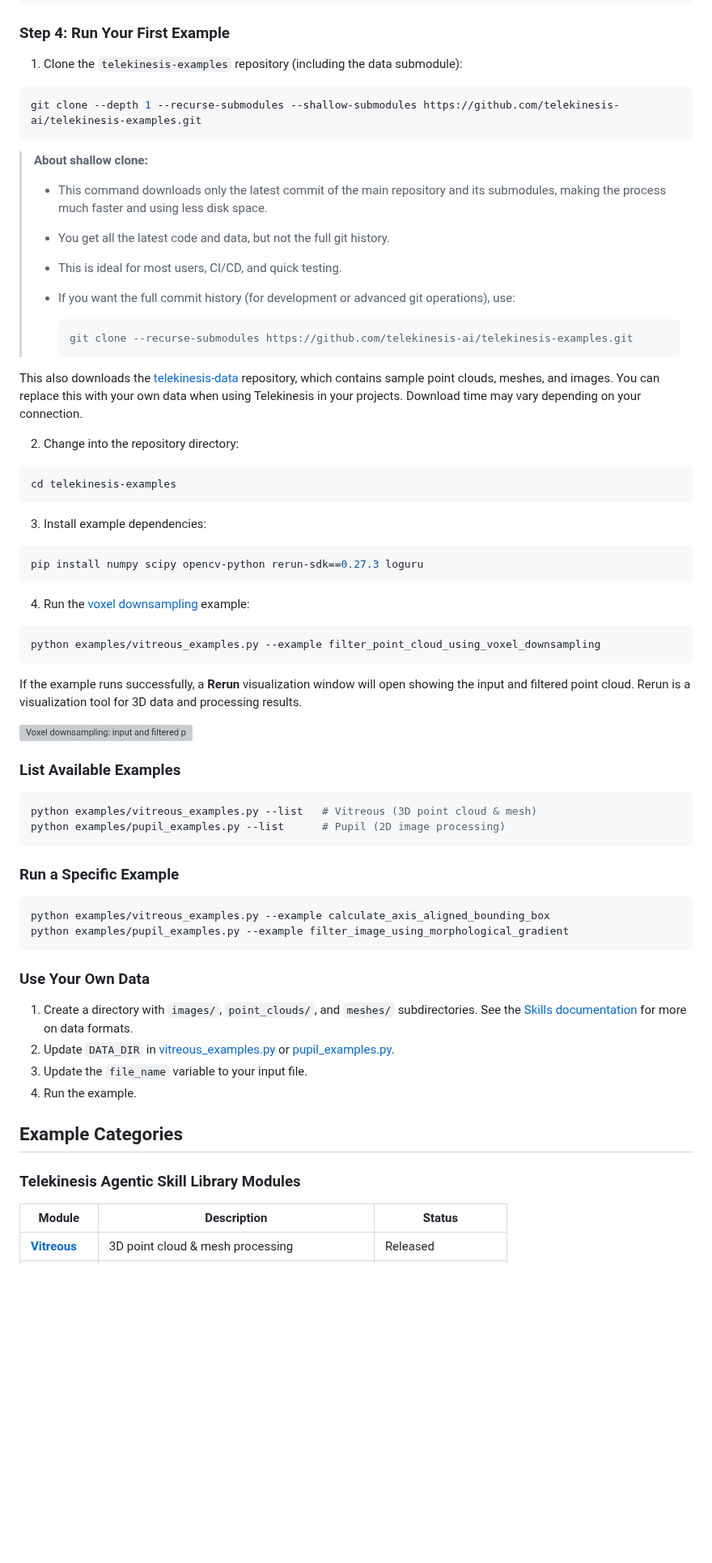
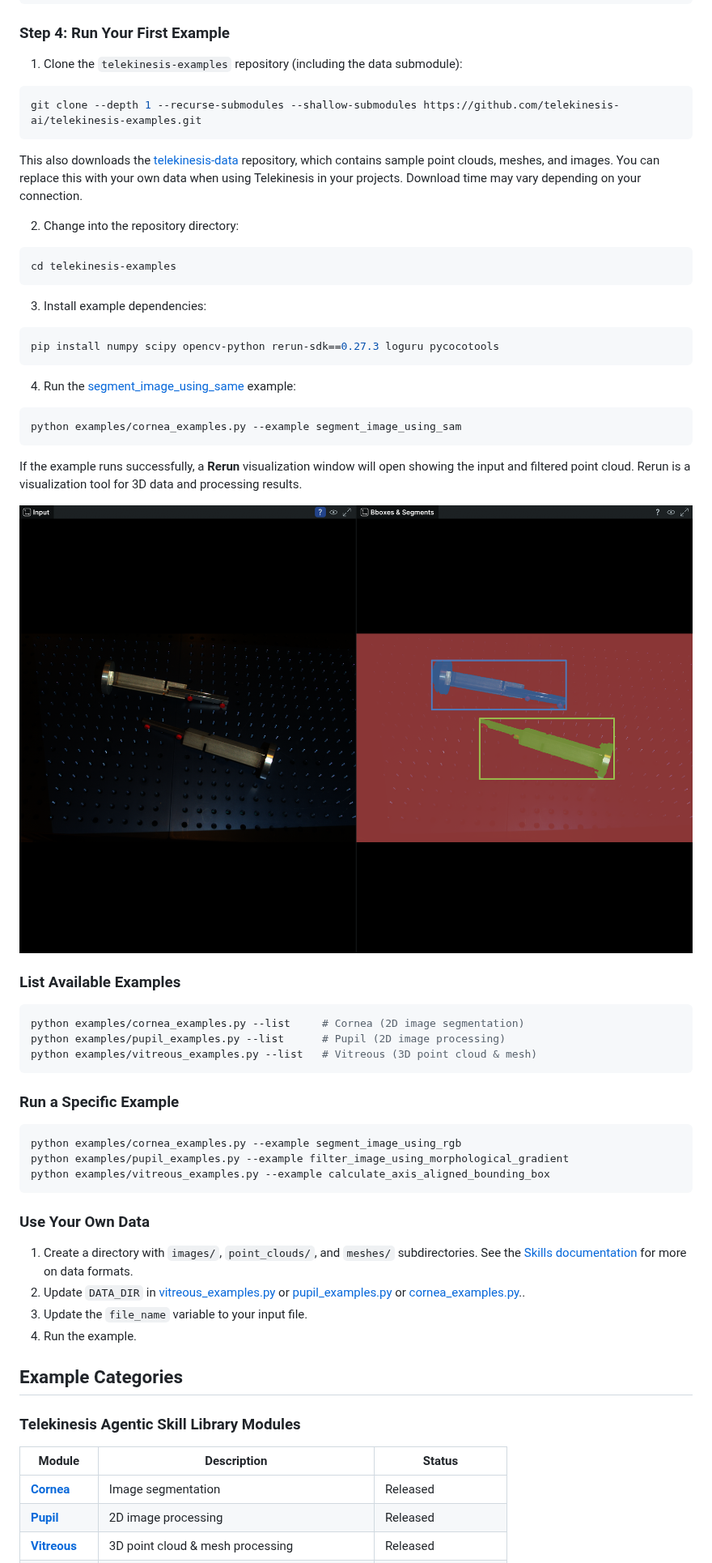
Before and after one commit to telekinesis-ai/telekinesis-examples, a Markdown page: README.md, the part around one of its changes. Shown at 81% size. Rendered like a GitHub page; pictures changed too: assets/sam_input_output.png (added); blank space fills up the shorter version; grey boxes are pictures that could not be loaded.

Commit message:
fix: readme updated

````diff
--- a/README.md
+++ b/README.md
@@ -328,22 +336,9 @@ pip install telekinesis-ai
 
 1. Clone the `telekinesis-examples` repository (including the data submodule):
 
-
-
 ```bash
 git clone --depth 1 --recurse-submodules --shallow-submodules https://github.com/telekinesis-ai/telekinesis-examples.git
 ```
-
-> **About shallow clone:**
->
-> - This command downloads only the latest commit of the main repository and its submodules, making the process much faster and using less disk space.
-> - You get all the latest code and data, but not the full git history.
-> - This is ideal for most users, CI/CD, and quick testing.
-> - If you want the full commit history (for development or advanced git operations), use:
->
->   ```bash
->   git clone --recurse-submodules https://github.com/telekinesis-ai/telekinesis-examples.git
->   ```
 
 This also downloads the [telekinesis-data](https://gitlab.com/telekinesis/telekinesis-data) repository, which contains sample point clouds, meshes, and images. You can replace this with your own data when using Telekinesis in your projects. Download time may vary depending on your connection.
 
@@ -356,37 +351,39 @@ cd telekinesis-examples
 3. Install example dependencies:
 
 ```bash
-pip install numpy scipy opencv-python rerun-sdk==0.27.3 loguru
+pip install numpy scipy opencv-python rerun-sdk==0.27.3 loguru pycocotools
 ```
 
-4. Run the [voxel downsampling](https://docs.telekinesis.ai/vitreous_sdk/filter_point_cloud_using_voxel_downsampling.html) example:
+4. Run the [segment_image_using_same](https://docs.telekinesis.ai/cornea/segment_image_using_sam.html) example:
 
 ```bash
-python examples/vitreous_examples.py --example filter_point_cloud_using_voxel_downsampling
+python examples/cornea_examples.py --example segment_image_using_sam
 ```
 
 If the example runs successfully, a **Rerun** visualization window will open showing the input and filtered point cloud. Rerun is a visualization tool for 3D data and processing results.
 
-<img width="100%" src="assets/voxel_downsample_input_output.gif" alt="Voxel downsampling: input and filtered point cloud" />
+<img width="100%" src="assets/sam_input_output.png" alt="Segmentation using SAM model" />
 
 ### List Available Examples
 
 ```bash
+python examples/cornea_examples.py --list     # Cornea (2D image segmentation)
+python examples/pupil_examples.py --list      # Pupil (2D image processing)
 python examples/vitreous_examples.py --list   # Vitreous (3D point cloud & mesh)
-python examples/pupil_examples.py --list      # Pupil (2D image processing)
 ```
 
 ### Run a Specific Example
 
 ```bash
+python examples/cornea_examples.py --example segment_image_using_rgb
+python examples/pupil_examples.py --example filter_image_using_morphological_gradient
 python examples/vitreous_examples.py --example calculate_axis_aligned_bounding_box
-python examples/pupil_examples.py --example filter_image_using_morphological_gradient
 ```
 
 ### Use Your Own Data
 
 1. Create a directory with `images/`, `point_clouds/`, and `meshes/` subdirectories. See the [Skills documentation](https://docs.telekinesis.ai/getting-started/skills.html) for more on data formats.
-2. Update `DATA_DIR` in [vitreous_examples.py](examples/vitreous_examples.py) or [pupil_examples.py](examples/pupil_examples.py).
+2. Update `DATA_DIR` in [vitreous_examples.py](examples/vitreous_examples.py) or [pupil_examples.py](examples/pupil_examples.py) or [cornea_examples.py](examples/cornea_examples.py)..
 3. Update the `file_name` variable to your input file.
 4. Run the example.
 
@@ -396,4 +393,6 @@ python examples/pupil_examples.py --example filter_image_using_morphological_gra
 
 | Module | Description | Status |
 |--------|-------------|--------|
+| [**Cornea**](https://docs.telekinesis.ai/cornea/overview.html) | Image segmentation | Released |
+| [**Pupil**](https://docs.telekinesis.ai/pupil_sdk/pupil_overview.html) | 2D image processing | Released |
 | [**Vitreous**](https://docs.telekinesis.ai/vitreous_sdk/vitreous_overview.html) | 3D point cloud & mesh processing | Released |
````
Also changed, not shown: other parts of README.md (+31 -22 lines).
